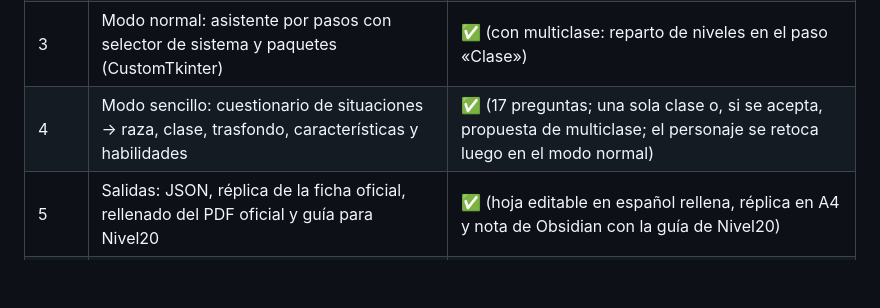
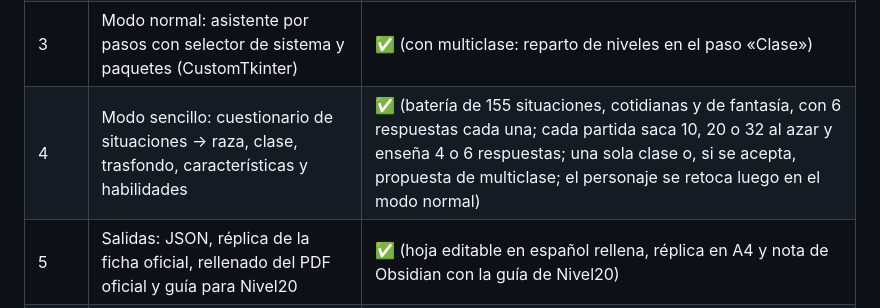
Before and after one commit to enaizabil/Creador-de-personajes-D-D, a Markdown page: README.md, the part around the change. Rendered like a GitHub page; blank space fills up the shorter version.

```diff
--- a/README.md
+++ b/README.md
@@ -11,7 +11,7 @@ Programa portable para crear personajes de rol, con dos modos (normal y sencillo
 | 1 | Núcleo: paquetes, personaje, motor de efectos y elecciones, reglas derivadas de 5e (niveles 1–20) | ✅ |
 | 2 | Datos 5e 2014: SRD 5.1 + PHB + Guía del DM (razas, clases, trasfondos, dotes, equipo, conjuros) | ✅ Hasta nivel 20 (dudas en `docs/dudas-contenido.md`) |
 | 3 | Modo normal: asistente por pasos con selector de sistema y paquetes (CustomTkinter) | ✅ (con multiclase: reparto de niveles en el paso «Clase») |
-| 4 | Modo sencillo: cuestionario de situaciones → raza, clase, trasfondo, características y habilidades | ✅ (17 preguntas; una sola clase o, si se acepta, propuesta de multiclase; el personaje se retoca luego en el modo normal) |
+| 4 | Modo sencillo: cuestionario de situaciones → raza, clase, trasfondo, características y habilidades | ✅ (batería de 155 situaciones, cotidianas y de fantasía, con 6 respuestas cada una; cada partida saca 10, 20 o 32 al azar y enseña 4 o 6 respuestas; una sola clase o, si se acepta, propuesta de multiclase; el personaje se retoca luego en el modo normal) |
 | 5 | Salidas: JSON, réplica de la ficha oficial, rellenado del PDF oficial y guía para Nivel20 | ✅ (hoja editable en español rellena, réplica en A4 y nota de Obsidian con la guía de Nivel20) |
 | 6 | Ejecutables para Windows, macOS y Linux (PyInstaller) y gestor de paquetes | ✅ (compilación local en dos ediciones, completa y libre; gestor con importación validada y homebrew de ejemplo) |
 | 7 | Versión web: el mismo programa en el navegador (Pyodide), publicada en GitHub Pages | ✅ (los dos modos, subida de nivel, todas las salidas y homebrew; se guarda en el navegador) |
```
Also changed, not shown: docs/formato-paquetes.md (+1 -1 lines).
